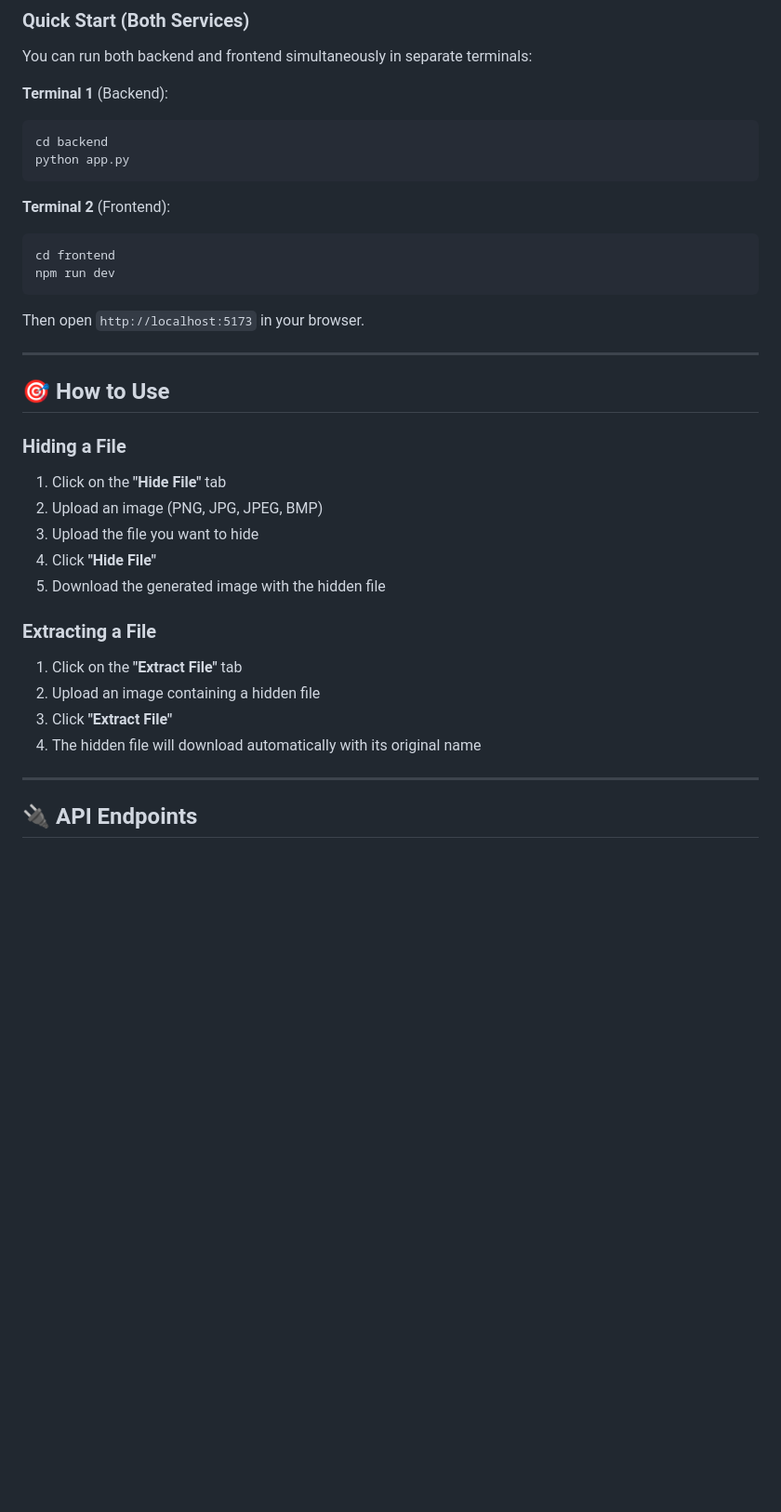
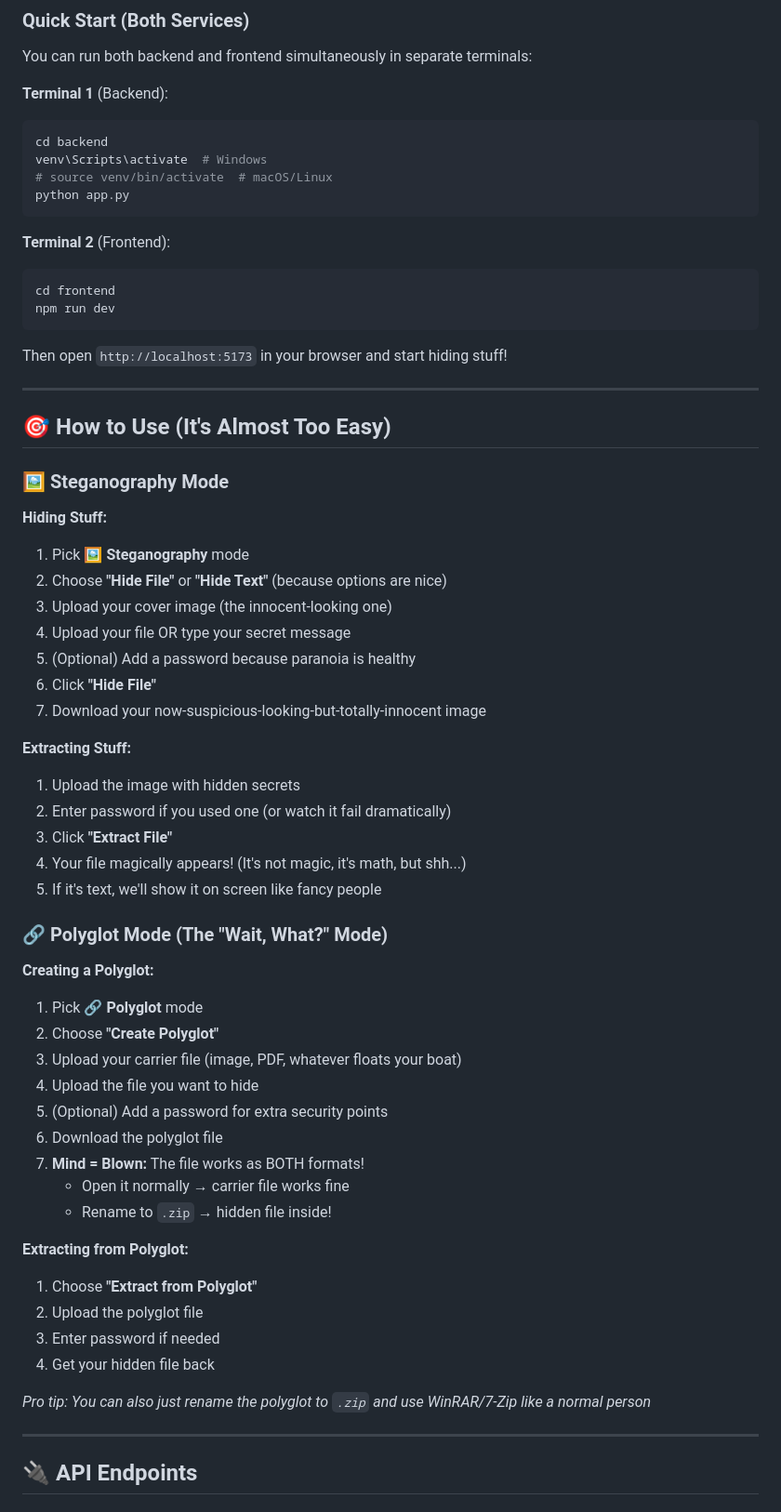
Before and after one commit to Mrtracker-new/InvisioVault, a Markdown page: README.md, the part around one of its changes. Shown at 93% size. Rendered like a GitHub page; blank space fills up the shorter version.

Commit message:
docs: massive README glow-up with all the new features and jokes 📝 jQuery is so 2010 lol

````diff
--- a/README.md
+++ b/README.md
@@ -130,6 +146,8 @@ You can run both backend and frontend simultaneously in separate terminals:
 **Terminal 1** (Backend):
 ```bash
 cd backend
+venv\Scripts\activate  # Windows
+# source venv/bin/activate  # macOS/Linux
 python app.py
 ```
 
@@ -139,26 +157,50 @@ cd frontend
 npm run dev
 ```
 
-Then open `http://localhost:5173` in your browser.
+Then open `http://localhost:5173` in your browser and start hiding stuff!
 
 ---
 
-## 🎯 How to Use
+## 🎯 How to Use (It's Almost Too Easy)
 
-### Hiding a File
+### 🖼️ Steganography Mode
 
-1. Click on the **"Hide File"** tab
-2. Upload an image (PNG, JPG, JPEG, BMP)
-3. Upload the file you want to hide
-4. Click **"Hide File"**
-5. Download the generated image with the hidden file
+**Hiding Stuff:**
+1. Pick **🖼️ Steganography** mode
+2. Choose **"Hide File"** or **"Hide Text"** (because options are nice)
+3. Upload your cover image (the innocent-looking one)
+4. Upload your file OR type your secret message
+5. (Optional) Add a password because paranoia is healthy
+6. Click **"Hide File"**
+7. Download your now-suspicious-looking-but-totally-innocent image
 
-### Extracting a File
+**Extracting Stuff:**
+1. Upload the image with hidden secrets
+2. Enter password if you used one (or watch it fail dramatically)
+3. Click **"Extract File"**
+4. Your file magically appears! (It's not magic, it's math, but shh...)
+5. If it's text, we'll show it on screen like fancy people
 
-1. Click on the **"Extract File"** tab
-2. Upload an image containing a hidden file
-3. Click **"Extract File"**
-4. The hidden file will download automatically with its original name
+### 🔗 Polyglot Mode (The "Wait, What?" Mode)
+
+**Creating a Polyglot:**
+1. Pick **🔗 Polyglot** mode
+2. Choose **"Create Polyglot"**
+3. Upload your carrier file (image, PDF, whatever floats your boat)
+4. Upload the file you want to hide
+5. (Optional) Add a password for extra security points
+6. Download the polyglot file
+7. **Mind = Blown:** The file works as BOTH formats!
+   - Open it normally → carrier file works fine
+   - Rename to `.zip` → hidden file inside!
+
+**Extracting from Polyglot:**
+1. Choose **"Extract from Polyglot"**
+2. Upload the polyglot file
+3. Enter password if needed
+4. Get your hidden file back
+
+*Pro tip: You can also just rename the polyglot to `.zip` and use WinRAR/7-Zip like a normal person*
 
 ---
 
````
Also changed, not shown: other parts of README.md (+50 -30 lines).
